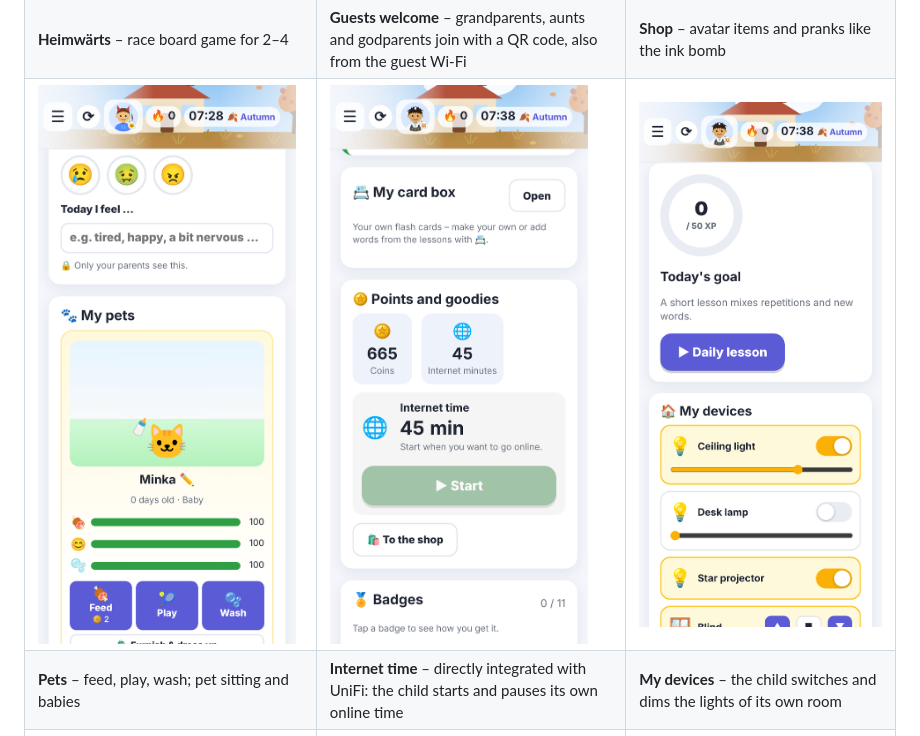
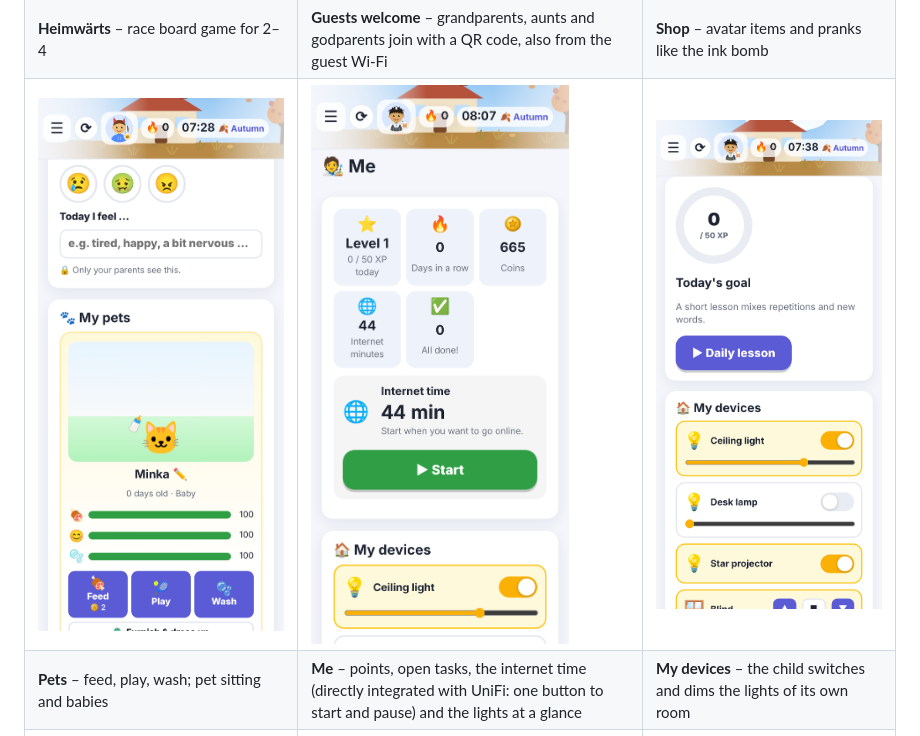
Before and after one commit to ha-unifi-friends/FamiliyQuest, a Markdown page: README.md, the part around the change. Drawn GitHub-style; pictures changed too: docs/screenshots/internet.png.

```diff
--- a/README.md
+++ b/README.md
@@ -43,8 +43,8 @@ one place. No ads, no account, no cloud: all data stays in Home Assistant.
 | **Jass** – the Swiss card game with bots as partners or opponents | **Chess** – against bots or each other, games can be paused | **Dorfmarkt** – trading board game in a Swiss village |
 | ![Heimwärts](docs/screenshots/game-heimwaerts.png) | ![Guests via QR code](docs/screenshots/guests.png) | ![Shop and pranks](docs/screenshots/shop.png) |
 | **Heimwärts** – race board game for 2–4 | **Guests welcome** – grandparents, aunts and godparents join with a QR code, also from the guest Wi-Fi | **Shop** – avatar items and pranks like the ink bomb |
-| ![Pets](docs/screenshots/pets.png) | ![Internet time with UniFi](docs/screenshots/internet.png) | ![My devices](docs/screenshots/devices.png) |
-| **Pets** – feed, play, wash; pet sitting and babies | **Internet time** – directly integrated with UniFi: the child starts and pauses its own online time | **My devices** – the child switches and dims the lights of its own room |
+| ![Pets](docs/screenshots/pets.png) | ![Me: points, tasks, internet time](docs/screenshots/internet.png) | ![My devices](docs/screenshots/devices.png) |
+| **Pets** – feed, play, wash; pet sitting and babies | **Me** – points, open tasks, the internet time (directly integrated with UniFi: one button to start and pause) and the lights at a glance | **My devices** – the child switches and dims the lights of its own room |
 | ![Family council](docs/screenshots/council.png) | ![Polls](docs/screenshots/polls.png) | ![Wichteln](docs/screenshots/wichteln.png) |
 | **Family council** – anybody can bring up a topic, everybody adds ideas, then the family votes secretly | **Polls** – ask the family something, everybody answers on their own phone | **Wichteln** – secret gift giving: who gives to whom is drawn, everybody sees only their own |
 | ![My card box](docs/screenshots/cardbox.png) | | |
```
Also changed, not shown: 12 other files.
